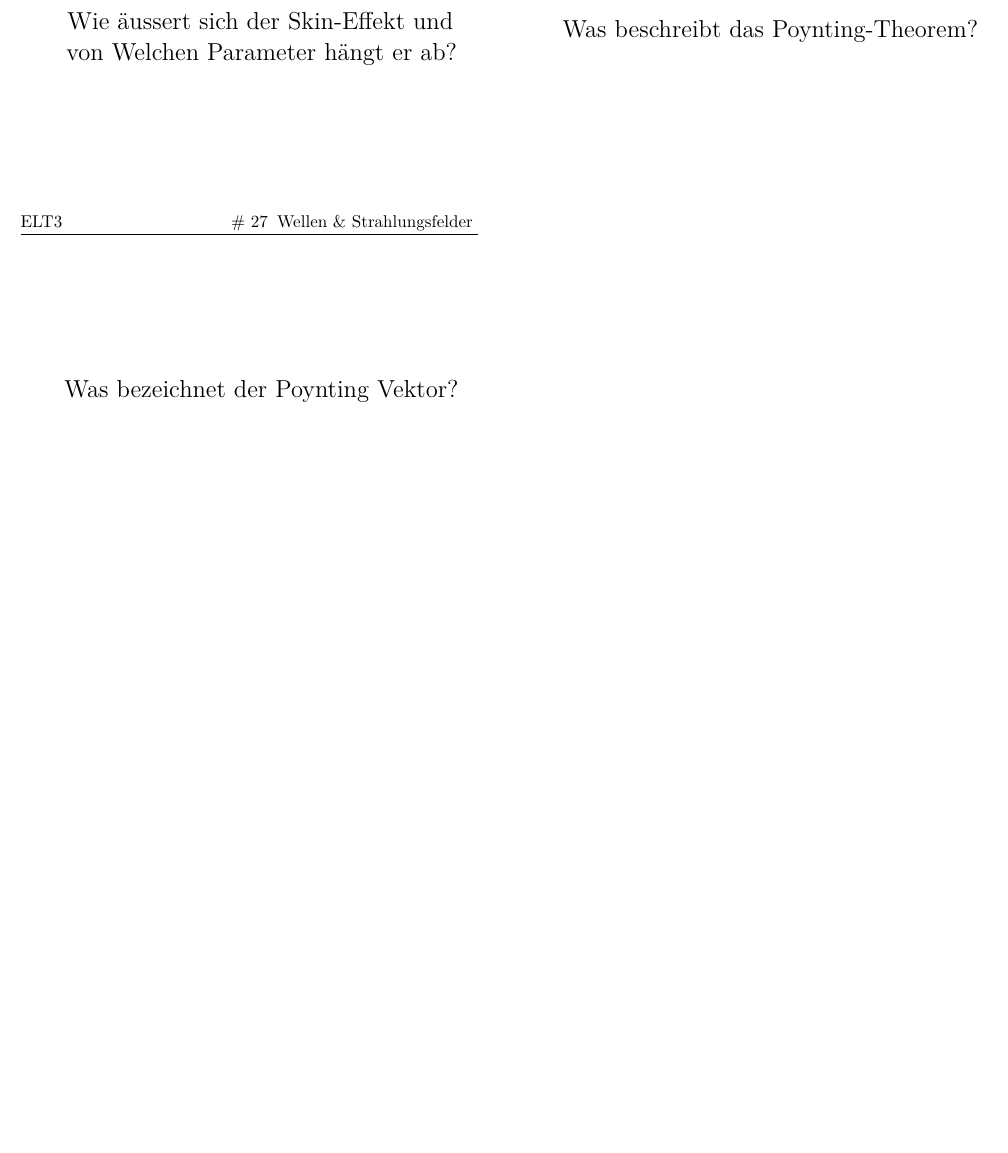
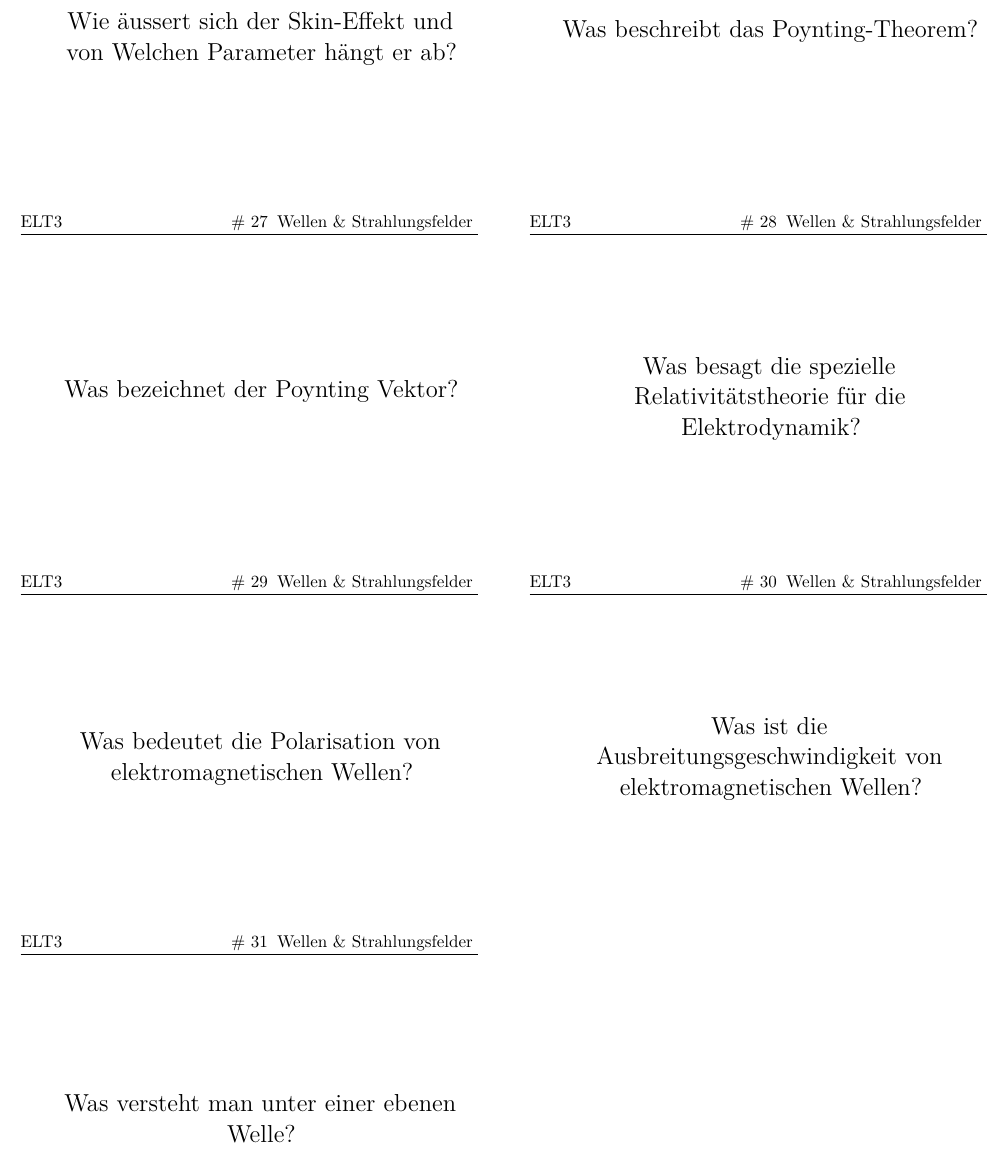
Before and after one commit to RostBau/ELT3_LK, a LaTeX document (LK_ELT3.tex, which reads section/Wellen_Strahlungsfelder.tex): part of page 7 of 8, cut so that both start at the same text, the shorter picture padded with empty space. Compiled offline with pdfLaTeX; an older LaTeX class or package is replaced by its successor.

Commit message:
Fragen von Woche 11 hinzugefügt

```diff
--- a/section/Wellen_Strahlungsfelder.tex
+++ b/section/Wellen_Strahlungsfelder.tex
@@ -22,3 +22,33 @@
 	Der Poynting Vektor ist die Leistungsdichte einer Fläche und hat somit die Einheit $[S] = \dfrac{W}{m^2}$.\\
 	Der Vektor zeig in die Richtung der Leistung.\\[5pt]
 \end{karte}
+
+\begin{karte}{Was besagt die spezielle Relativitätstheorie für die Elektrodynamik?}
+	\textbf{Das elektrische und das magnetische Feld sind verschiedene Wirkungsweisen von demselben Phänomen}\\
+	Alles kommt auf das Bezugssystem an. Wenn wir uns mit dem Strom mit bewegen sehen wir nur die elektrische Wirkung. Wenn wir uns nicht bewegen, sehen wir die magnetische Wirkung des Stroms.\\
+	Wenn wir uns bewegen verhält sich die Zeit anders. Dies wirkt sich bspw. bei der Verkürzung von Längen aus.\\
+	Es gibt auch Effekte welche nicht durch die Bewegung beeinflusst werden. z.B. ist die Ladung immer gleich.
+\end{karte}
+
+\begin{karte}{Was bedeutet die Polarisation von elektromagnetischen Wellen?}
+	Die Polarisation ist die Richtung des Elektrischen Felds.\\
+	Die Welle ist x-Polarisiert wenn der E-Feld Vektor in x Richtung zeigt.\\
+	\input{tikz/3_Polarisation.tex}
+\end{karte}
+
+\begin{karte}{Was ist die Ausbreitungsgeschwindigkeit von elektromagnetischen Wellen?}
+	\Large
+	\begin{equation*}
+		v_{ph} = \frac{1}{\sqrt{\varepsilon \cdot \mu}}
+	\end{equation*}
+	 \normalsize
+	Somit ist die Ausbreitungsgeschwindigkeit im Vakuum:
+	\begin{equation*}
+		v_{ph_{Vakuum}} = \frac{1}{\sqrt{\varepsilon_0 \cdot \mu_0}} = c
+	\end{equation*}
+
+\end{karte}
+
+\begin{karte}{Was versteht man unter einer ebenen Welle?}
+	Das magnetische Feld und das elektrische Feld stehen senkrecht zueinander und die Welle ist Harmonisch.\\
+\end{karte}
```
Also changed, not shown: tikz/3_Polarisation.tex (added, +39 -0 lines), LK_ELT3.pdf.
